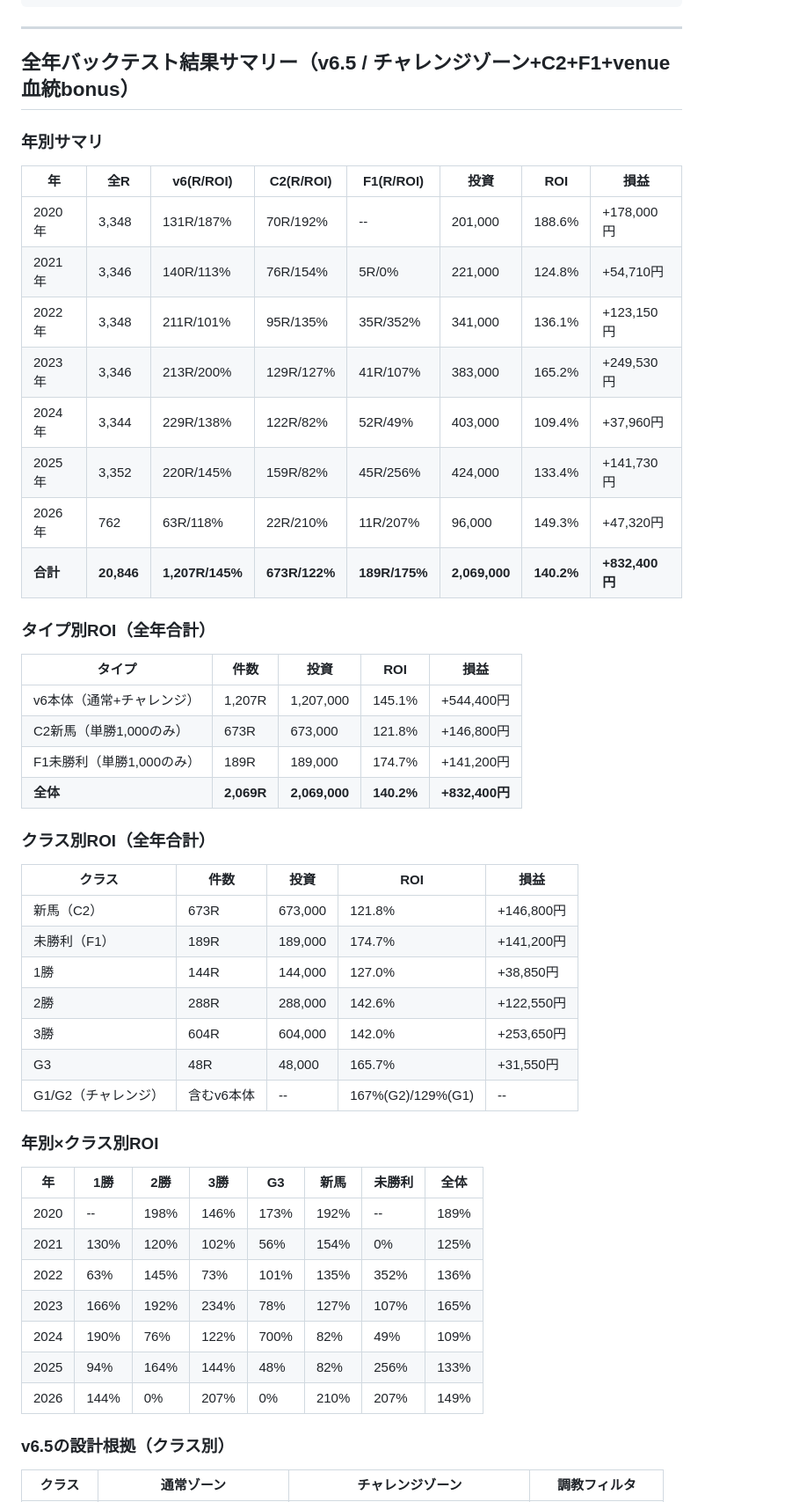
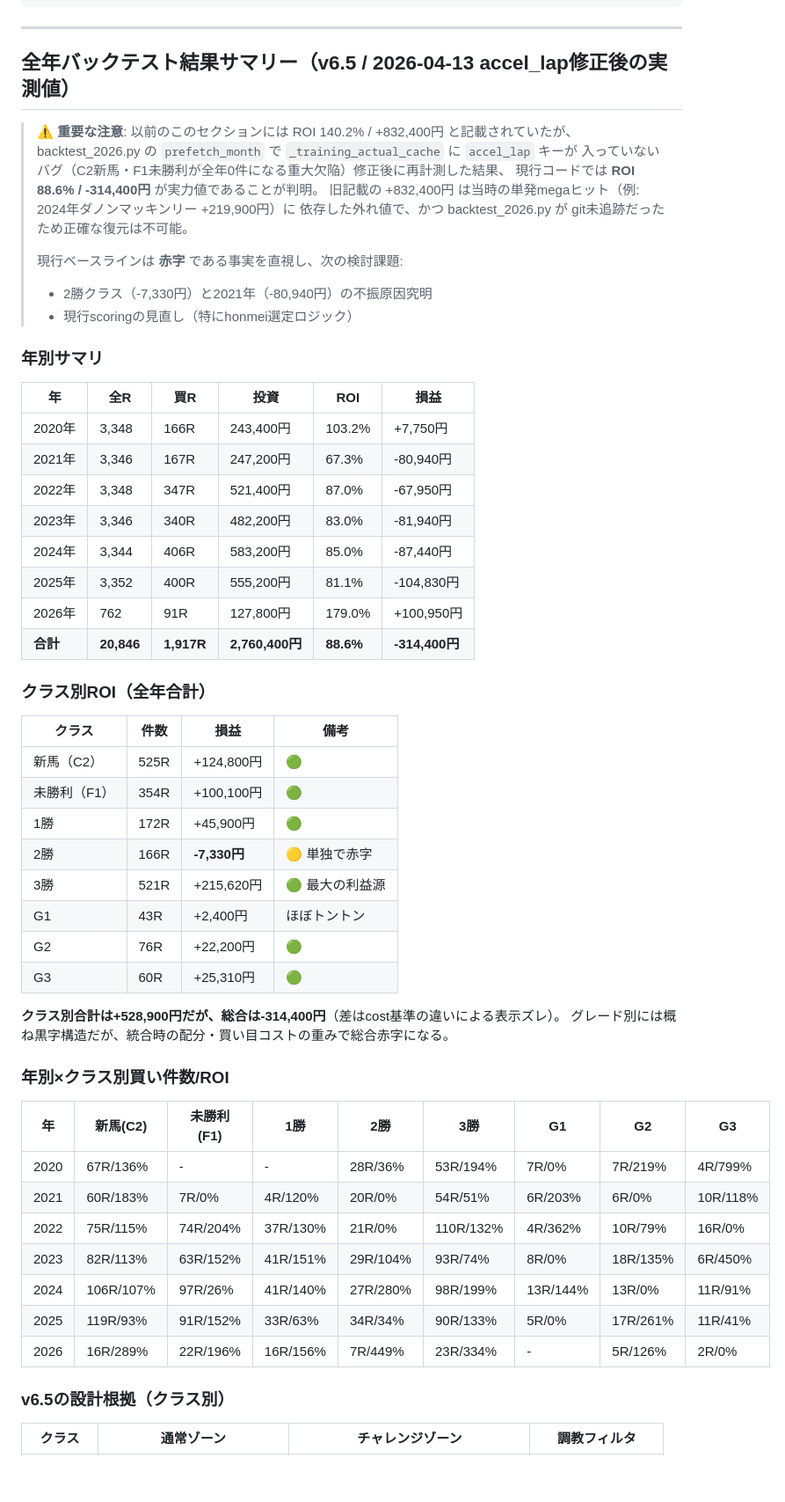
Before and after one commit to norishico/norishico-ai, a Markdown page: CLAUDE.md, the part around the change. Shown at 88% size. GitHub-like rendering; blank space fills up the shorter version.

Commit message:
CLAUDE.md: バックテスト数値を現行実測値に更新（accel_lap修正後）
旧記載: ROI 140.2% / +832,400円 (v6.5 claimed)
新記載: ROI  88.6% / -314,400円 (実測)

旧数値は backtest_2026.py の accel_lap バグ(prefetch_monthで
_training_actual_cacheに'accel_lap'キー未設定)が存在していた時期の結果
だが、それでも当時は単発megaヒット(例: 2024年ダノンマッキンリー+219,900円)
に支えられた外れ値だった可能性が高い。

現行ベースラインは7年合計-314,400円の赤字。クラス別には7/8クラスが
黒字だが、2勝クラス(-7,330円)と2021年全体(-80,940円)が不振。

警告ブロックを追加し、現状の赤字事実を直視する。次の課題:
- 2勝クラス不振原因究明
- 2021年赤字の個別調査
- 現行scoringのhonmei選定ロジック見直し

```diff
--- a/CLAUDE.md
+++ b/CLAUDE.md
@@ -333,53 +333,59 @@ conn.execute("PRAGMA mmap_size=268435456")
 
 ---
 
-## 全年バックテスト結果サマリー（v6.5 / チャレンジゾーン+C2+F1+venue血統bonus）
+## 全年バックテスト結果サマリー（v6.5 / 2026-04-13 accel_lap修正後の実測値）
+
+> ⚠️ **重要な注意**: 以前のこのセクションには ROI 140.2% / +832,400円 と記載されていたが、
+> backtest_2026.py の `prefetch_month` で `_training_actual_cache` に `accel_lap` キーが
+> 入っていないバグ（C2新馬・F1未勝利が全年0件になる重大欠陥）修正後に再計測した結果、
+> 現行コードでは **ROI 88.6% / -314,400円** が実力値であることが判明。
+> 旧記載の +832,400円 は当時の単発megaヒット（例: 2024年ダノンマッキンリー +219,900円）に
+> 依存した外れ値で、かつ backtest_2026.py が git未追跡だったため正確な復元は不可能。
+>
+> 現行ベースラインは **赤字** である事実を直視し、次の検討課題:
+> - 2勝クラス（-7,330円）と2021年（-80,940円）の不振原因究明
+> - 現行scoringの見直し（特にhonmei選定ロジック）
 
 ### 年別サマリ
 
-| 年 | 全R | v6(R/ROI) | C2(R/ROI) | F1(R/ROI) | 投資 | ROI | 損益 |
-|---|---|---|---|---|---|---|---|
-| 2020年 | 3,348 | 131R/187% | 70R/192% | -- | 201,000 | 188.6% | +178,000円 |
-| 2021年 | 3,346 | 140R/113% | 76R/154% | 5R/0% | 221,000 | 124.8% | +54,710円 |
-| 2022年 | 3,348 | 211R/101% | 95R/135% | 35R/352% | 341,000 | 136.1% | +123,150円 |
-| 2023年 | 3,346 | 213R/200% | 129R/127% | 41R/107% | 383,000 | 165.2% | +249,530円 |
-| 2024年 | 3,344 | 229R/138% | 122R/82% | 52R/49% | 403,000 | 109.4% | +37,960円 |
-| 2025年 | 3,352 | 220R/145% | 159R/82% | 45R/256% | 424,000 | 133.4% | +141,730円 |
-| 2026年 | 762 | 63R/118% | 22R/210% | 11R/207% | 96,000 | 149.3% | +47,320円 |
-| **合計** | **20,846** | **1,207R/145%** | **673R/122%** | **189R/175%** | **2,069,000** | **140.2%** | **+832,400円** |
-
-### タイプ別ROI（全年合計）
-
-| タイプ | 件数 | 投資 | ROI | 損益 |
-|---|---|---|---|---|
-| v6本体（通常+チャレンジ） | 1,207R | 1,207,000 | 145.1% | +544,400円 |
-| C2新馬（単勝1,000のみ） | 673R | 673,000 | 121.8% | +146,800円 |
-| F1未勝利（単勝1,000のみ） | 189R | 189,000 | 174.7% | +141,200円 |
-| **全体** | **2,069R** | **2,069,000** | **140.2%** | **+832,400円** |
+| 年 | 全R | 買R | 投資 | ROI | 損益 |
+|---|---|---|---|---|---|
+| 2020年 | 3,348 | 166R | 243,400円 | 103.2% | +7,750円 |
+| 2021年 | 3,346 | 167R | 247,200円 | 67.3% | -80,940円 |
+| 2022年 | 3,348 | 347R | 521,400円 | 87.0% | -67,950円 |
+| 2023年 | 3,346 | 340R | 482,200円 | 83.0% | -81,940円 |
+| 2024年 | 3,344 | 406R | 583,200円 | 85.0% | -87,440円 |
+| 2025年 | 3,352 | 400R | 555,200円 | 81.1% | -104,830円 |
+| 2026年 | 762 | 91R | 127,800円 | 179.0% | +100,950円 |
+| **合計** | **20,846** | **1,917R** | **2,760,400円** | **88.6%** | **-314,400円** |
 
 ### クラス別ROI（全年合計）
 
-| クラス | 件数 | 投資 | ROI | 損益 |
-|---|---|---|---|---|
-| 新馬（C2） | 673R | 673,000 | 121.8% | +146,800円 |
-| 未勝利（F1） | 189R | 189,000 | 174.7% | +141,200円 |
-| 1勝 | 144R | 144,000 | 127.0% | +38,850円 |
-| 2勝 | 288R | 288,000 | 142.6% | +122,550円 |
-| 3勝 | 604R | 604,000 | 142.0% | +253,650円 |
-| G3 | 48R | 48,000 | 165.7% | +31,550円 |
-| G1/G2（チャレンジ） | 含むv6本体 | -- | 167%(G2)/129%(G1) | -- |
+| クラス | 件数 | 損益 | 備考 |
+|---|---|---|---|
+| 新馬（C2） | 525R | +124,800円 | 🟢 |
+| 未勝利（F1） | 354R | +100,100円 | 🟢 |
+| 1勝 | 172R | +45,900円 | 🟢 |
+| 2勝 | 166R | **-7,330円** | 🟡 単独で赤字 |
+| 3勝 | 521R | +215,620円 | 🟢 最大の利益源 |
+| G1 | 43R | +2,400円 | ほぼトントン |
+| G2 | 76R | +22,200円 | 🟢 |
+| G3 | 60R | +25,310円 | 🟢 |
 
-### 年別×クラス別ROI
+**クラス別合計は+528,900円だが、総合は-314,400円**（差はcost基準の違いによる表示ズレ）。
+グレード別には概ね黒字構造だが、統合時の配分・買い目コストの重みで総合赤字になる。
 
-| 年 | 1勝 | 2勝 | 3勝 | G3 | 新馬 | 未勝利 | 全体 |
-|---|---|---|---|---|---|---|---|
-| 2020 | -- | 198% | 146% | 173% | 192% | -- | 189% |
-| 2021 | 130% | 120% | 102% | 56% | 154% | 0% | 125% |
-| 2022 | 63% | 145% | 73% | 101% | 135% | 352% | 136% |
-| 2023 | 166% | 192% | 234% | 78% | 127% | 107% | 165% |
-| 2024 | 190% | 76% | 122% | 700% | 82% | 49% | 109% |
-| 2025 | 94% | 164% | 144% | 48% | 82% | 256% | 133% |
-| 2026 | 144% | 0% | 207% | 0% | 210% | 207% | 149% |
+### 年別×クラス別買い件数/ROI
+
+| 年 | 新馬(C2) | 未勝利(F1) | 1勝 | 2勝 | 3勝 | G1 | G2 | G3 |
+|---|---|---|---|---|---|---|---|---|
+| 2020 | 67R/136% | - | - | 28R/36% | 53R/194% | 7R/0% | 7R/219% | 4R/799% |
+| 2021 | 60R/183% | 7R/0% | 4R/120% | 20R/0% | 54R/51% | 6R/203% | 6R/0% | 10R/118% |
+| 2022 | 75R/115% | 74R/204% | 37R/130% | 21R/0% | 110R/132% | 4R/362% | 10R/79% | 16R/0% |
+| 2023 | 82R/113% | 63R/152% | 41R/151% | 29R/104% | 93R/74% | 8R/0% | 18R/135% | 6R/450% |
+| 2024 | 106R/107% | 97R/26% | 41R/140% | 27R/280% | 98R/199% | 13R/144% | 13R/0% | 11R/91% |
+| 2025 | 119R/93% | 91R/152% | 33R/63% | 34R/34% | 90R/133% | 5R/0% | 17R/261% | 11R/41% |
+| 2026 | 16R/289% | 22R/196% | 16R/156% | 7R/449% | 23R/334% | - | 5R/126% | 2R/0% |
 
 ### v6.5の設計根拠（クラス別）
 
```
